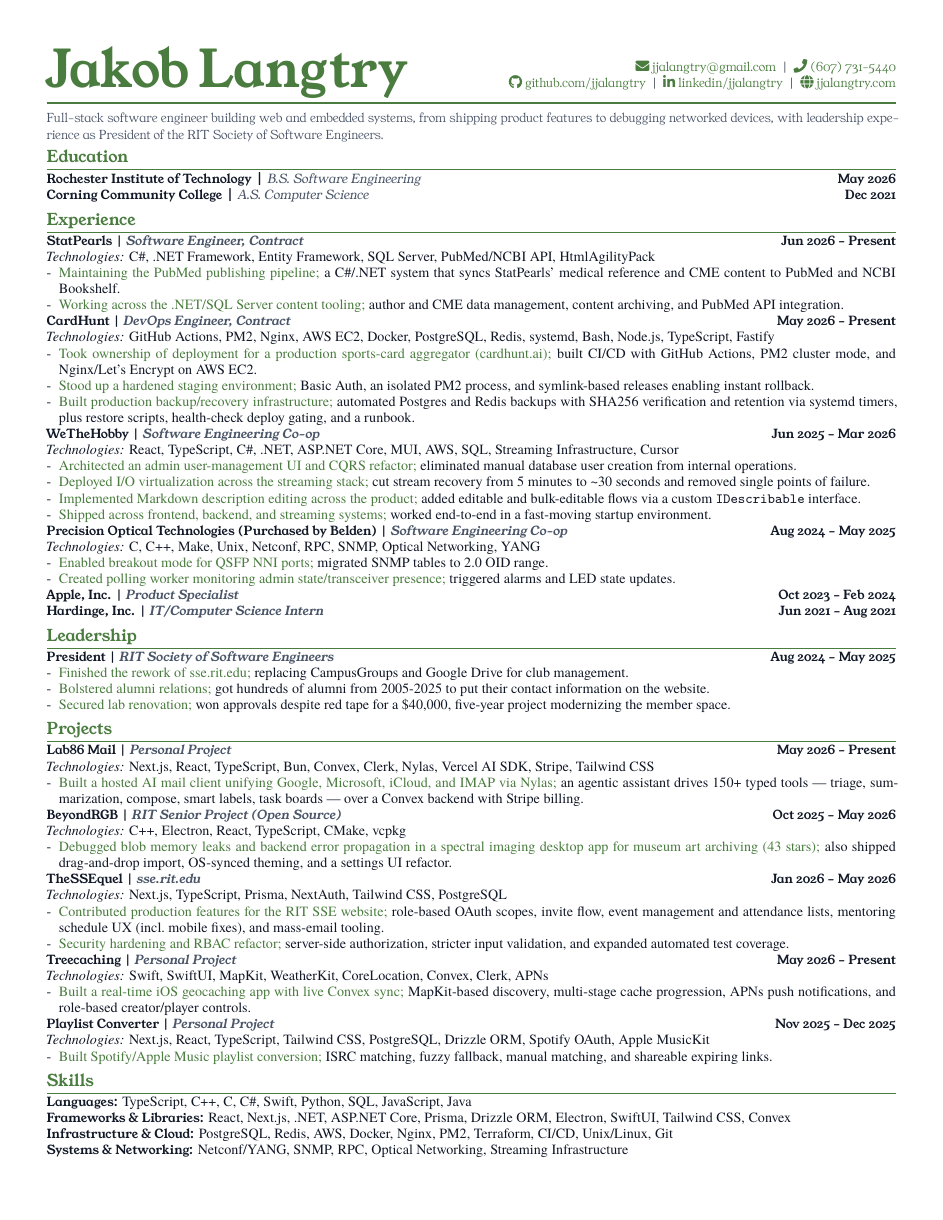
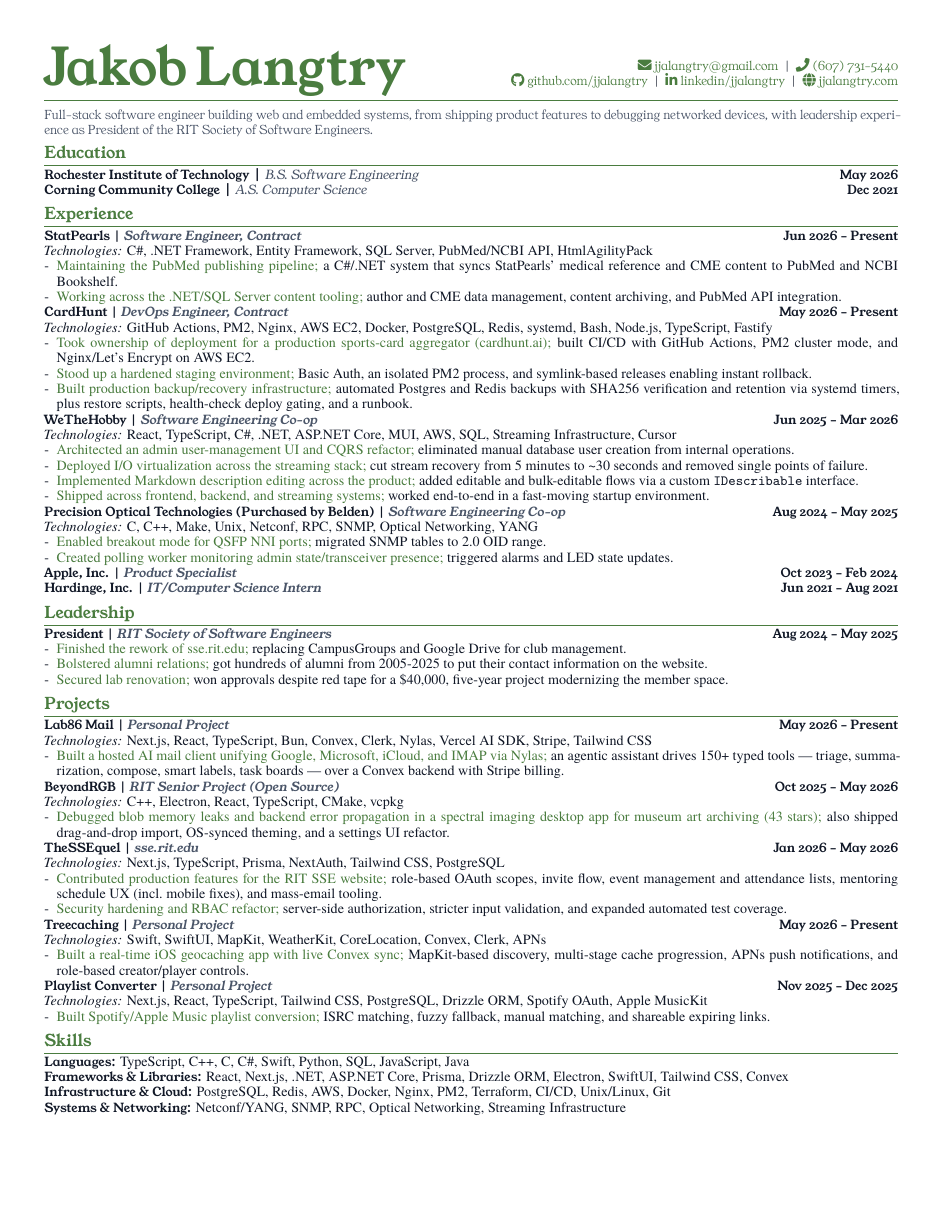
Before and after one commit to jjalangtry/resume, a LaTeX CV (latex/resume.tex): the whole page. Compiled offline with XeLaTeX; a missing font is replaced by an installed copy or a similar font.

Commit message:
resume: tighten leading and margins to fit one page

```diff
--- a/latex/resume.tex
+++ b/latex/resume.tex
@@ -1,5 +1,5 @@
 \documentclass[10pt]{article}
-\usepackage[margin=0.42in]{geometry}
+\usepackage[margin=0.40in]{geometry}
 \usepackage{enumitem}
 \usepackage{titlesec}
 \usepackage{xcolor}
@@ -81,7 +81,7 @@
 \newcommand{\Narrative}[1]{{\color{Body}#1}}
 
 \begin{document}
-\fontsize{9.2}{10.5}\selectfont
+\fontsize{9.2}{10.0}\selectfont
 
 \begin{minipage}[b]{0.40\linewidth}
 {\youngserif\fontsize{38}{40}\selectfont\bfseries\color{Accent} Jakob Langtry}
```
